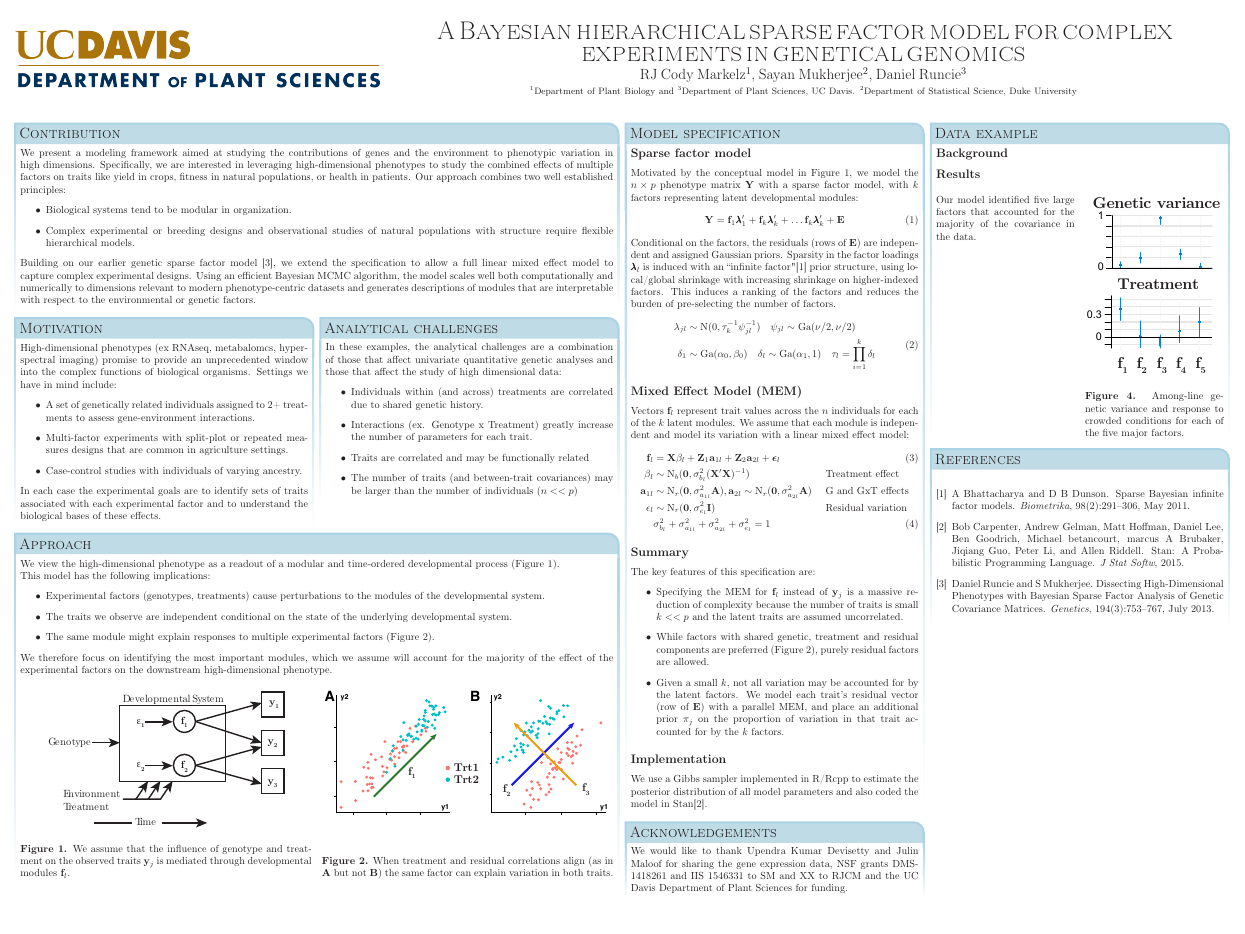
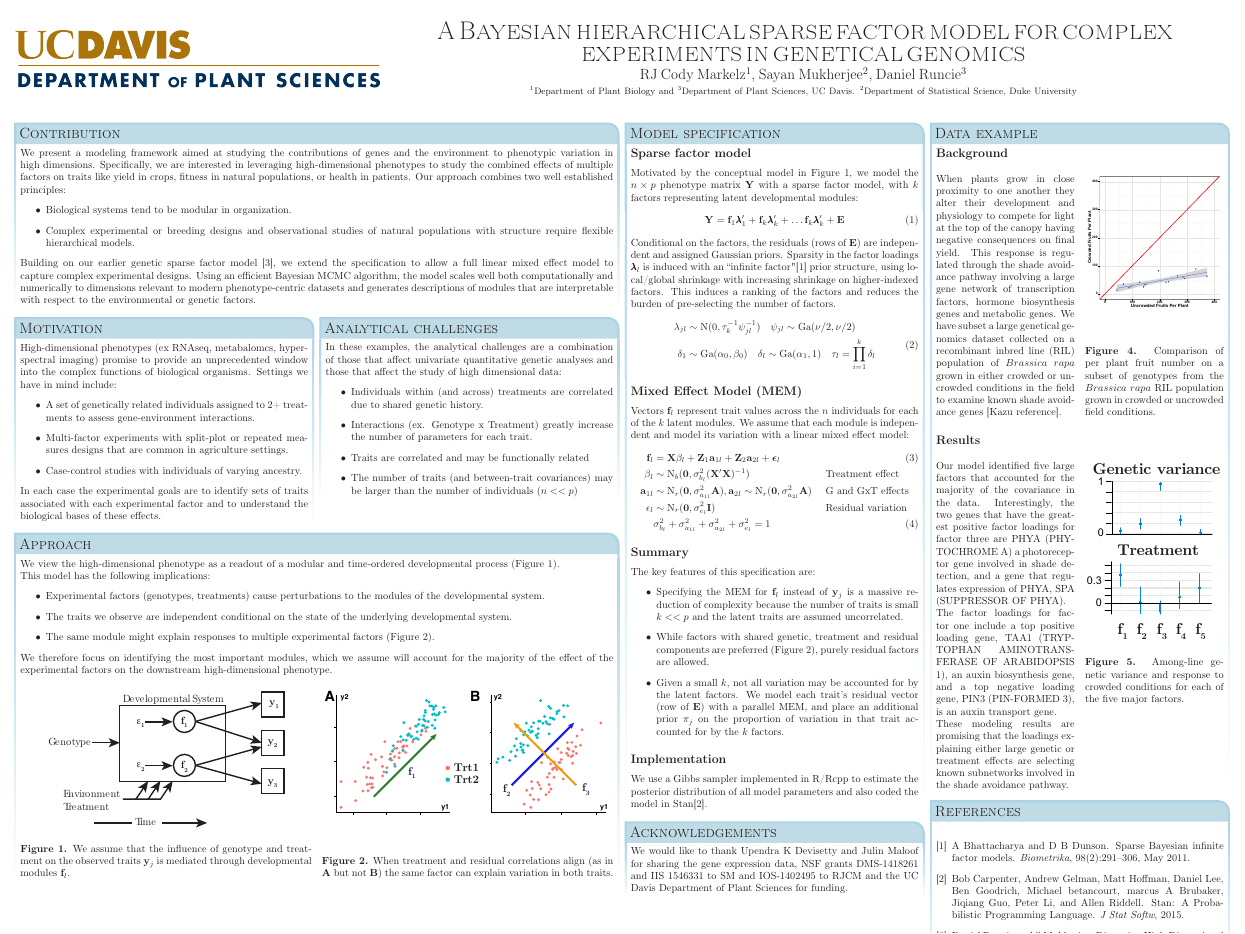
Before and after one commit to deruncie/CSHL-poster-2015, a LaTeX poster (Poster.tex): the whole page. Compiled offline with pdfLaTeX.

Commit message:
finish basic gene loading analysis, add background context

```diff
--- a/Poster.tex
+++ b/Poster.tex
@@ -165,25 +165,42 @@ We use a Gibbs sampler implemented in R/Rcpp to estimate the posterior distribut
 }
 
 \headerbox{Acknowledgements} {name=g,column=2,below = e}{
-We would like to thank Upendra Kumar Devisetty and Julin Maloof for sharing the gene expression data, NSF grants DMS-1418261 and IIS 1546331 to SM and XX to RJCM and the UC Davis Department of Plant Sciences for funding.
+We would like to thank Upendra K Devisetty and Julin Maloof for sharing the gene expression data, NSF grants DMS-1418261 and IIS 1546331 to SM and IOS-1402495 to RJCM and the UC Davis Department of Plant Sciences for funding.
 }
 
 \headerbox{Data example} {name=f,column=3,row=0,span=1}{
 \subsection*{Background}
+
+\begin{multicols}{2}
+When plants grow in close proximity to one another they alter their development and physiology to compete for light at the top of the canopy having negative consequences on final yield. This response is regulated through the shade avoidance pathway involving a large gene network of transcription factors, hormone biosynthesis genes and metabolic genes. We have subset a large genetical genomics dataset collected on a recombinant inbred line (RIL) population of $Brassica$  $rapa$ grown in either crowded or uncrowded conditions in the field to examine known shade avoidance genes [Kazu reference].
+\newpage
+\begin{center}
+\includegraphics[width=1\columnwidth]{UN_CR_Fruit_regression.pdf}
+\end{center}
+\textbf{Figure 4.} Comparison of per plant fruit number on a subset of genotypes from the $Brassica$  $rapa$ RIL population grown in crowded or uncrowded field conditions.
+\end{multicols}
+
 \subsection*{Results}
 
 \begin{multicols}{2}
 Our model identified five large factors that accounted for the majority of the covariance in the data.
+Interestingly, the two genes that have the greatest positive factor loadings for factor three are PHYA (PHYTOCHROME A) a photoreceptor gene involved in shade detection, and a gene that regulates expression of PHYA, SPA (SUPPRESSOR OF PHYA).
+
+The factor loadings for factor one include a top positive loading gene, TAA1 (TRYPTOPHAN AMINOTRANSFERASE OF ARABIDOPSIS 1), an auxin biosynthesis gene, and a top negative loading gene, PIN3 (PIN-FORMED 3), is an auxin transport gene.
+
+These modeling results are promising that the loadings explaining either large genetic or treatment effects are selecting known subnetworks involved in the shade avoidance pathway.
 \newpage
 \begin{center}
 \includegraphics[width=1\columnwidth]{Figure_factors2.pdf}
 \end{center}
-\textbf{Figure 4.} Among-line genetic variance and response to crowded conditions for each of the five major factors.
+\textbf{Figure 5.} Among-line genetic variance and response to crowded conditions for each of the five major factors.
 \end{multicols}
 }
 \headerbox{References} {name=g,column=3,below=f,span=1}{
 \bibliography{All_refs}
 \bibliographystyle{plain}
+% kazu's paper is here.
+% http://journals.plos.org/plosgenetics/article?id=10.1371/journal.pgen.1004953
 }
 
 \end{poster}
```
Also changed, not shown: Poster.pdf, UN_CR_Fruit_regression.pdf (added), 2 other files.
